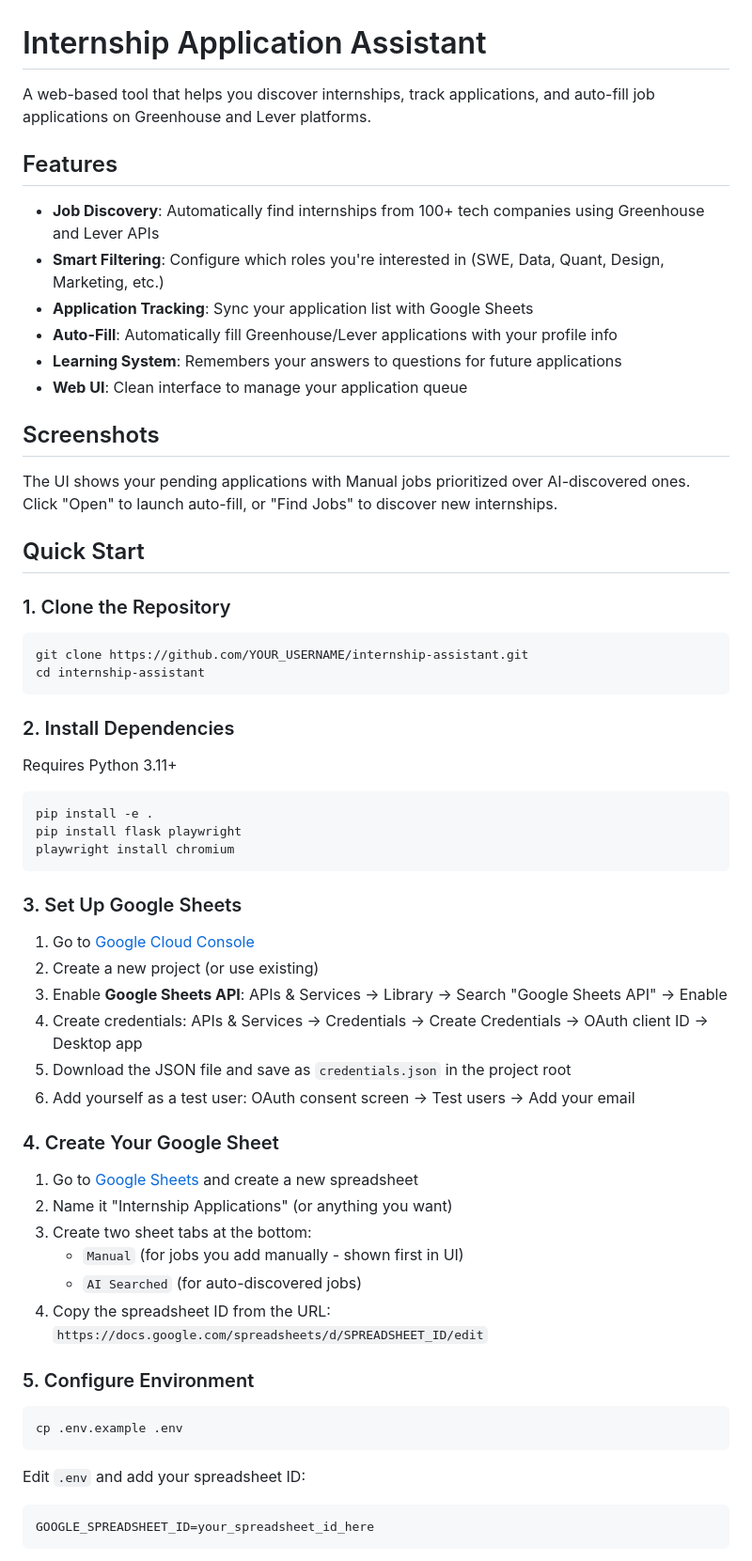
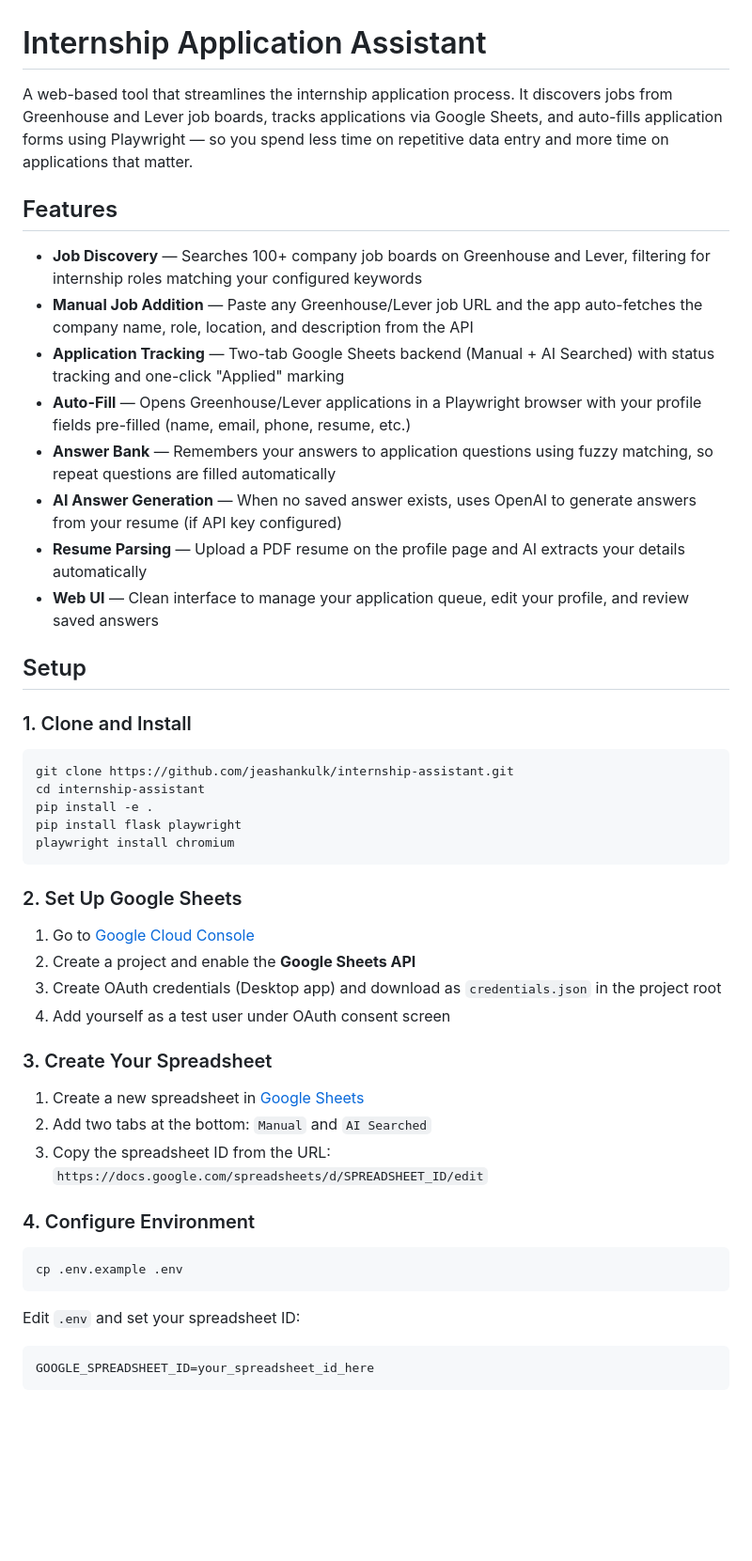
Before and after one commit to jeashankulk/internship-assistant, a Markdown page: README.md, the part around one of its changes. Shown at 94% size. GitHub-like rendering; blank space fills up the shorter version.

````diff
--- a/README.md
+++ b/README.md
@@ -1,64 +1,50 @@
 # Internship Application Assistant
 
-A web-based tool that helps you discover internships, track applications, and auto-fill job applications on Greenhouse and Lever platforms.
+A web-based tool that streamlines the internship application process. It discovers jobs from Greenhouse and Lever job boards, tracks applications via Google Sheets, and auto-fills application forms using Playwright — so you spend less time on repetitive data entry and more time on applications that matter.
 
 ## Features
 
-- **Job Discovery**: Automatically find internships from 100+ tech companies using Greenhouse and Lever APIs
-- **Smart Filtering**: Configure which roles you're interested in (SWE, Data, Quant, Design, Marketing, etc.)
-- **Application Tracking**: Sync your application list with Google Sheets
-- **Auto-Fill**: Automatically fill Greenhouse/Lever applications with your profile info
-- **Learning System**: Remembers your answers to questions for future applications
-- **Web UI**: Clean interface to manage your application queue
+- **Job Discovery** — Searches 100+ company job boards on Greenhouse and Lever, filtering for internship roles matching your configured keywords
+- **Manual Job Addition** — Paste any Greenhouse/Lever job URL and the app auto-fetches the company name, role, location, and description from the API
+- **Application Tracking** — Two-tab Google Sheets backend (Manual + AI Searched) with status tracking and one-click "Applied" marking
+- **Auto-Fill** — Opens Greenhouse/Lever applications in a Playwright browser with your profile fields pre-filled (name, email, phone, resume, etc.)
+- **Answer Bank** — Remembers your answers to application questions using fuzzy matching, so repeat questions are filled automatically
+- **AI Answer Generation** — When no saved answer exists, uses OpenAI to generate answers from your resume (if API key configured)
+- **Resume Parsing** — Upload a PDF resume on the profile page and AI extracts your details automatically
+- **Web UI** — Clean interface to manage your application queue, edit your profile, and review saved answers
 
-## Screenshots
+## Setup
 
-The UI shows your pending applications with Manual jobs prioritized over AI-discovered ones. Click "Open" to launch auto-fill, or "Find Jobs" to discover new internships.
-
-## Quick Start
-
-### 1. Clone the Repository
+### 1. Clone and Install
 
 ```bash
-git clone https://github.com/YOUR_USERNAME/internship-assistant.git
+git clone https://github.com/jeashankulk/internship-assistant.git
 cd internship-assistant
-```
-
-### 2. Install Dependencies
-
-Requires Python 3.11+
-
-```bash
 pip install -e .
 pip install flask playwright
 playwright install chromium
 ```
 
-### 3. Set Up Google Sheets
+### 2. Set Up Google Sheets
 
 1. Go to [Google Cloud Console](https://console.cloud.google.com/)
-2. Create a new project (or use existing)
-3. Enable **Google Sheets API**: APIs & Services → Library → Search "Google Sheets API" → Enable
-4. Create credentials: APIs & Services → Credentials → Create Credentials → OAuth client ID → Desktop app
-5. Download the JSON file and save as `credentials.json` in the project root
-6. Add yourself as a test user: OAuth consent screen → Test users → Add your email
+2. Create a project and enable the **Google Sheets API**
+3. Create OAuth credentials (Desktop app) and download as `credentials.json` in the project root
+4. Add yourself as a test user under OAuth consent screen
 
-### 4. Create Your Google Sheet
+### 3. Create Your Spreadsheet
 
-1. Go to [Google Sheets](https://sheets.google.com) and create a new spreadsheet
-2. Name it "Internship Applications" (or anything you want)
-3. Create two sheet tabs at the bottom:
-   - `Manual` (for jobs you add manually - shown first in UI)
-   - `AI Searched` (for auto-discovered jobs)
-4. Copy the spreadsheet ID from the URL: `https://docs.google.com/spreadsheets/d/SPREADSHEET_ID/edit`
+1. Create a new spreadsheet in [Google Sheets](https://sheets.google.com)
+2. Add two tabs at the bottom: `Manual` and `AI Searched`
+3. Copy the spreadsheet ID from the URL: `https://docs.google.com/spreadsheets/d/SPREADSHEET_ID/edit`
 
-### 5. Configure Environment
+### 4. Configure Environment
 
 ```bash
 cp .env.example .env
 ```
 
-Edit `.env` and add your spreadsheet ID:
+Edit `.env` and set your spreadsheet ID:
 ```
 GOOGLE_SPREADSHEET_ID=your_spreadsheet_id_here
 ```
````
Also changed, not shown: other parts of README.md (+61 -99 lines).
